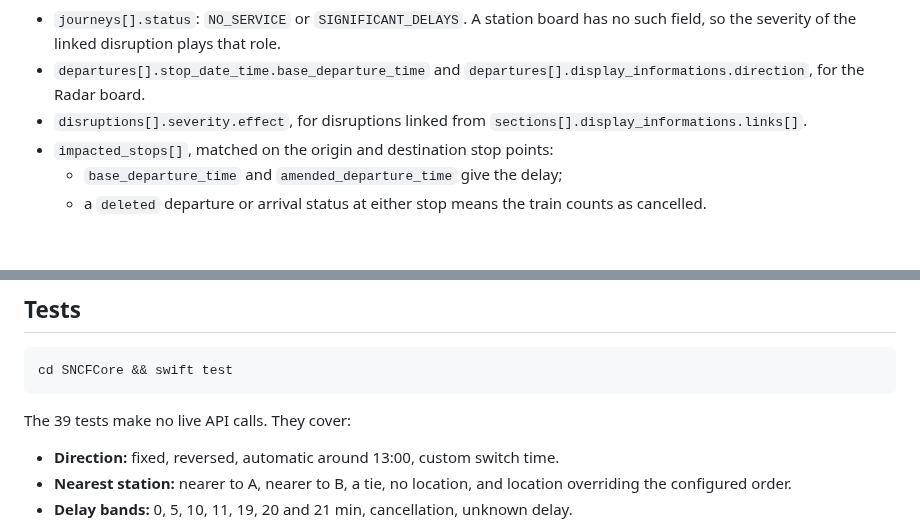
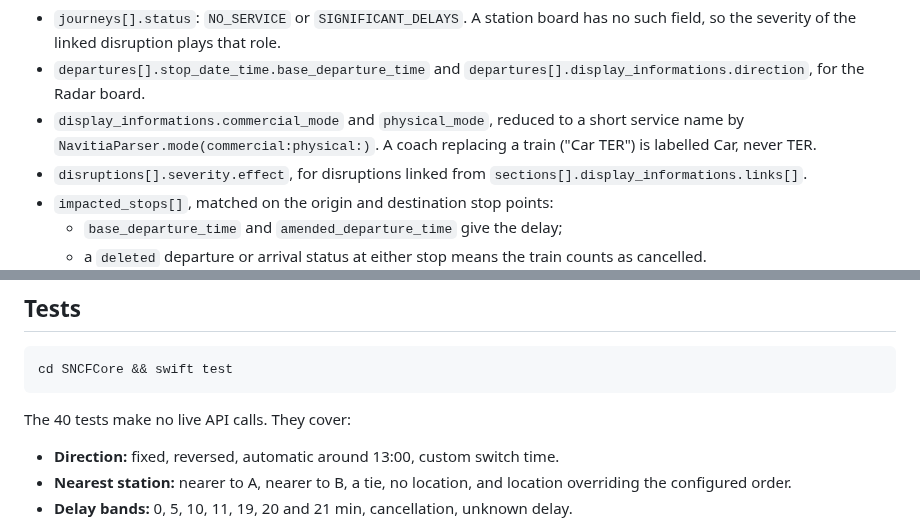
Before and after one commit to Wonskcalb/trains-near-me, a Markdown page: README.md, 2 parts joined by grey strips. GitHub-like rendering; blank space fills up the shorter version.

````diff
--- a/README.md
+++ b/README.md
@@ -119,6 +119,7 @@ The API is Navitia-based. Docs: <https://doc.navitia.io>. Authentication is HTTP
 
 - `journeys[].status`: `NO_SERVICE` or `SIGNIFICANT_DELAYS`. A station board has no such field, so the severity of the linked disruption plays that role.
 - `departures[].stop_date_time.base_departure_time` and `departures[].display_informations.direction`, for the Radar board.
+- `display_informations.commercial_mode` and `physical_mode`, reduced to a short service name by `NavitiaParser.mode(commercial:physical:)`. A coach replacing a train ("Car TER") is labelled Car, never TER.
 - `disruptions[].severity.effect`, for disruptions linked from `sections[].display_informations.links[]`.
 - `impacted_stops[]`, matched on the origin and destination stop points:
   - `base_departure_time` and `amended_departure_time` give the delay;
@@ -143,7 +144,7 @@ The API is Navitia-based. Docs: <https://doc.navitia.io>. Authentication is HTTP
 cd SNCFCore && swift test
 ```
 
-The 39 tests make no live API calls. They cover:
+The 40 tests make no live API calls. They cover:
 - **Direction:** fixed, reversed, automatic around 13:00, custom switch time.
 - **Nearest station:** nearer to A, nearer to B, a tie, no location, and location overriding the configured order.
 - **Delay bands:** 0, 5, 10, 11, 19, 20 and 21 min, cancellation, unknown delay.
````
Also changed, not shown: other parts of README.md (+2 -2 lines), CHANGELOG.md (+3 -0 lines), Design/social-preview.png, Design/widget-dark.png, Design/widget-light.png, Design/widget-states.png, 7 other files.
